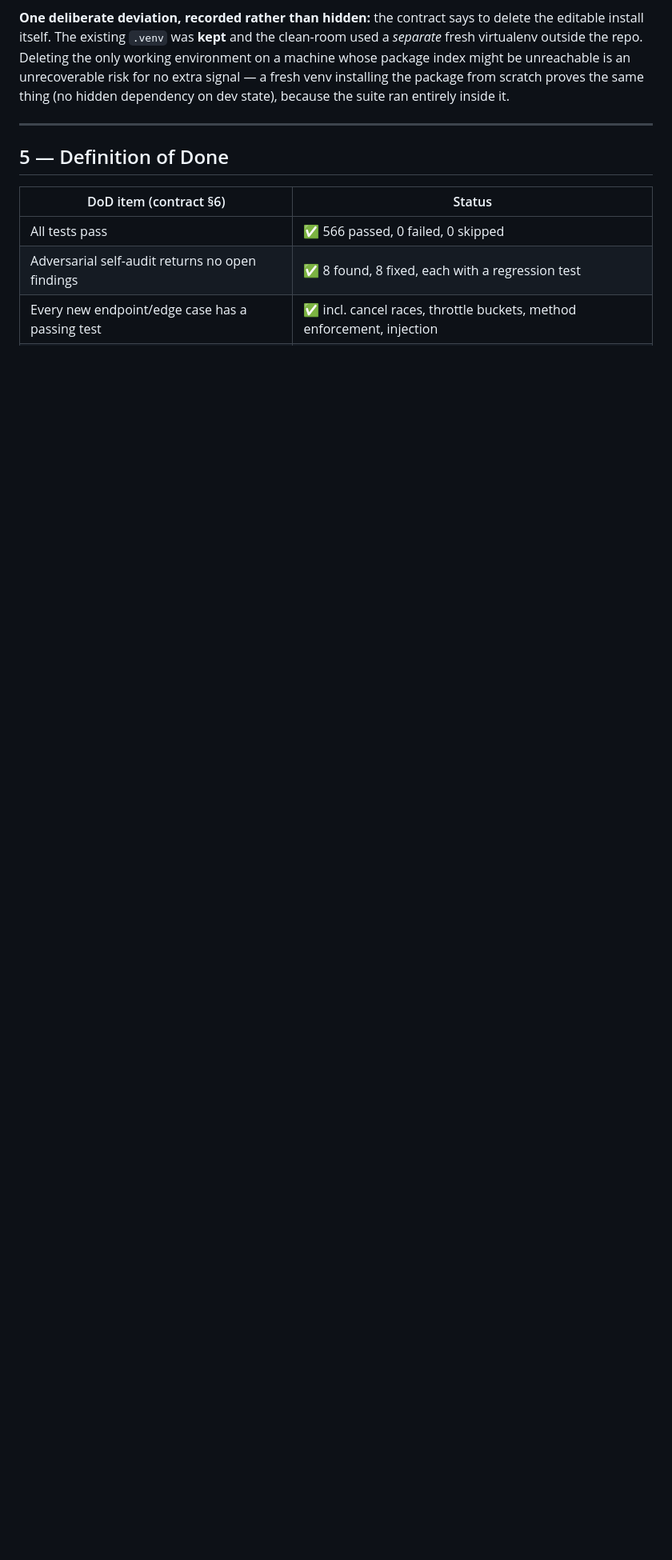
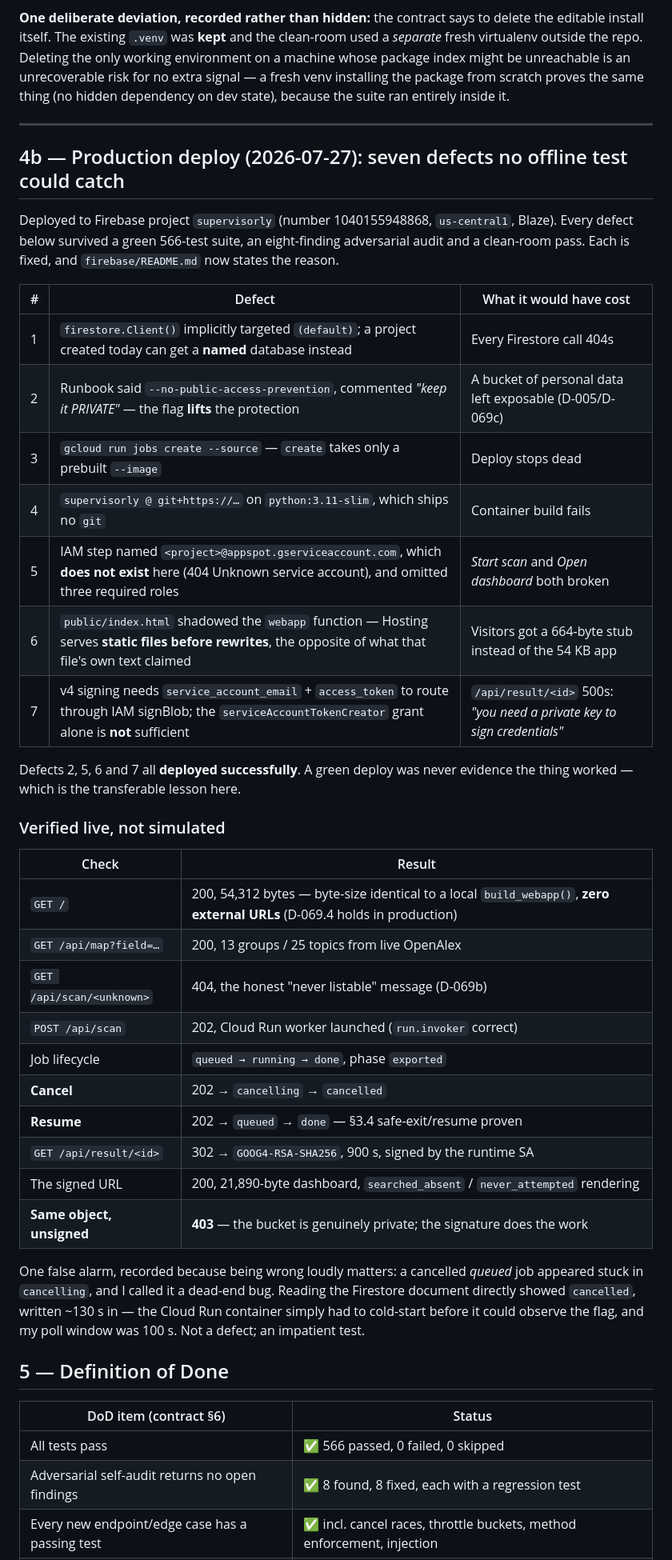
Before and after one commit to ahmedmahershaaban/supervisorly, a Markdown page: docs/WEB_COMPLETION_REPORT.md, the part around one of its changes. Shown at 80% size. Rendered like a GitHub page; blank space fills up the shorter version.

```diff
--- a/docs/WEB_COMPLETION_REPORT.md
+++ b/docs/WEB_COMPLETION_REPORT.md
@@ -152,6 +159,46 @@ dependency on dev state), because the suite ran entirely inside it.
 
 ---
 
+## 4b — Production deploy (2026-07-27): seven defects no offline test could catch
+
+Deployed to Firebase project `supervisorly` (number 1040155948868, `us-central1`, Blaze).
+Every defect below survived a green 566-test suite, an eight-finding adversarial audit and
+a clean-room pass. Each is fixed, and `firebase/README.md` now states the reason.
+
+| # | Defect | What it would have cost |
+|---|---|---|
+| 1 | `firestore.Client()` implicitly targeted `(default)`; a project created today can get a **named** database instead | Every Firestore call 404s |
+| 2 | Runbook said `--no-public-access-prevention`, commented *"keep it PRIVATE"* — the flag **lifts** the protection | A bucket of personal data left exposable (D-005/D-069c) |
+| 3 | `gcloud run jobs create --source` — `create` takes only a prebuilt `--image` | Deploy stops dead |
+| 4 | `supervisorly @ git+https://…` on `python:3.11-slim`, which ships no `git` | Container build fails |
+| 5 | IAM step named `<project>@appspot.gserviceaccount.com`, which **does not exist** here (404 Unknown service account), and omitted three required roles | *Start scan* and *Open dashboard* both broken |
+| 6 | `public/index.html` shadowed the `webapp` function — Hosting serves **static files before rewrites**, the opposite of what that file's own text claimed | Visitors got a 664-byte stub instead of the 54 KB app |
+| 7 | v4 signing needs `service_account_email` + `access_token` to route through IAM signBlob; the `serviceAccountTokenCreator` grant alone is **not** sufficient | `/api/result/<id>` 500s: *"you need a private key to sign credentials"* |
+
+Defects 2, 5, 6 and 7 all **deployed successfully**. A green deploy was never evidence the
+thing worked — which is the transferable lesson here.
+
+### Verified live, not simulated
+
+| Check | Result |
+|---|---|
+| `GET /` | 200, 54,312 bytes — byte-size identical to a local `build_webapp()`, **zero external URLs** (D-069.4 holds in production) |
+| `GET /api/map?field=…` | 200, 13 groups / 25 topics from live OpenAlex |
+| `GET /api/scan/<unknown>` | 404, the honest "never listable" message (D-069b) |
+| `POST /api/scan` | 202, Cloud Run worker launched (`run.invoker` correct) |
+| Job lifecycle | `queued → running → done`, phase `exported` |
+| **Cancel** | 202 → `cancelling` → `cancelled` |
+| **Resume** | 202 → `queued` → `done` — §3.4 safe-exit/resume proven |
+| `GET /api/result/<id>` | 302 → `GOOG4-RSA-SHA256`, 900 s, signed by the runtime SA |
+| The signed URL | 200, 21,890-byte dashboard, `searched_absent` / `never_attempted` rendering |
+| **Same object, unsigned** | **403** — the bucket is genuinely private; the signature does the work |
+
+One false alarm, recorded because being wrong loudly matters: a cancelled *queued* job
+appeared stuck in `cancelling`, and I called it a dead-end bug. Reading the Firestore
+document directly showed `cancelled`, written ~130 s in — the Cloud Run container simply
+had to cold-start before it could observe the flag, and my poll window was 100 s. Not a
+defect; an impatient test.
+
 ## 5 — Definition of Done
 
 | DoD item (contract §6) | Status |
```
Also changed, not shown: other parts of docs/WEB_COMPLETION_REPORT.md (+16 -9 lines), docs/BUILD_LOG.md (+36 -5 lines).
